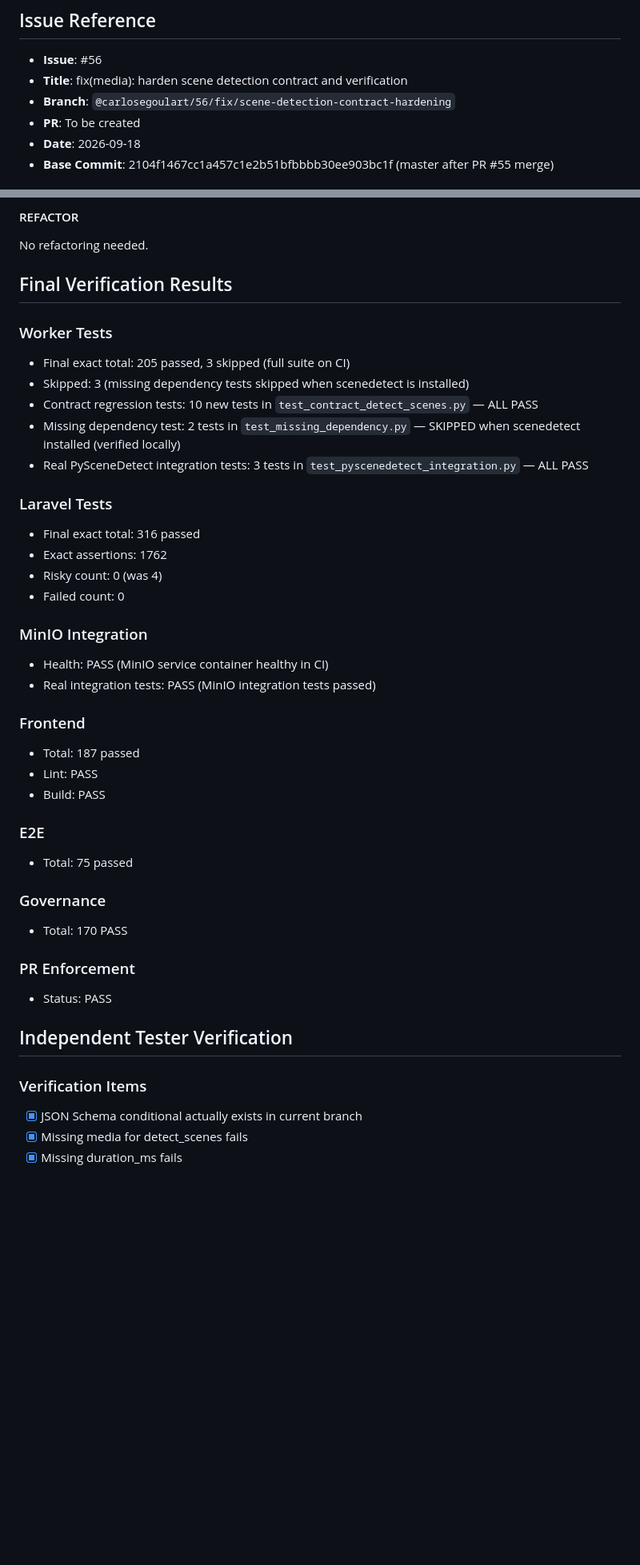
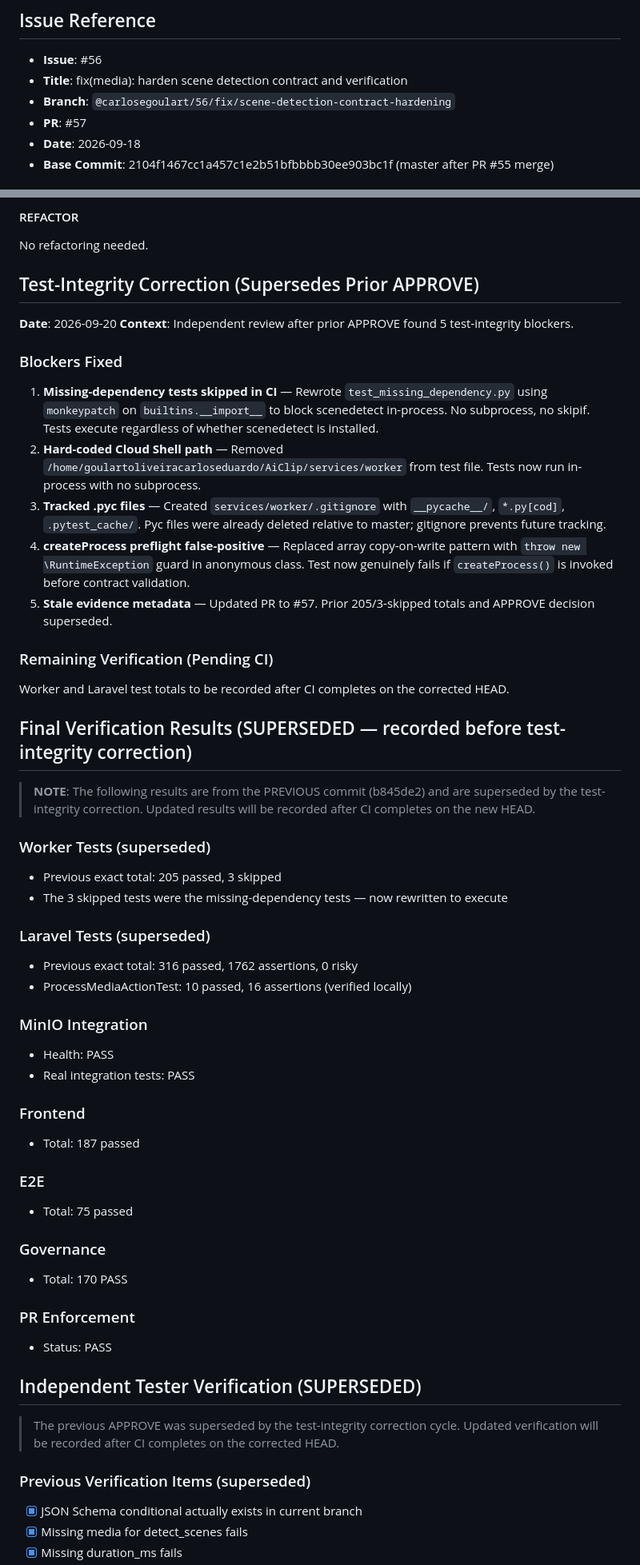
Before and after one commit to CarlosEGoulart/AiClip, a Markdown page: specs/056-scene-detection-contract-hardening/evidence.md, 2 parts joined by grey strips. Shown at 80% size. GitHub-like rendering; blank space fills up the shorter version.

Commit message:
docs(evidence): reconcile issue 56 test-integrity correction
Update PR reference to #57. Record test-integrity blockers and fixes.
Supersede prior 205/3-skipped totals and APPROVE decision. Mark
verification as pending CI on corrected HEAD.

Refs #56

```diff
--- a/specs/056-scene-detection-contract-hardening/evidence.md
+++ b/specs/056-scene-detection-contract-hardening/evidence.md
@@ -5,7 +5,7 @@
 - **Issue**: #56
 - **Title**: fix(media): harden scene detection contract and verification
 - **Branch**: `@carlosegoulart/56/fix/scene-detection-contract-hardening`
-- **PR**: To be created
+- **PR**: #57
 - **Date**: 2026-09-18
 - **Base Commit**: 2104f1467cc1a457c1e2b51bfbbbb30ee903bc1f (master after PR #55 merge)
 
@@ -182,29 +182,41 @@ After wrapping lazy import in try/except with actionable error message:
 #### REFACTOR
 No refactoring needed.
 
-## Final Verification Results
+## Test-Integrity Correction (Supersedes Prior APPROVE)
 
-### Worker Tests
-- Final exact total: 205 passed, 3 skipped (full suite on CI)
-- Skipped: 3 (missing dependency tests skipped when scenedetect is installed)
-- Contract regression tests: 10 new tests in `test_contract_detect_scenes.py` — ALL PASS
-- Missing dependency test: 2 tests in `test_missing_dependency.py` — SKIPPED when scenedetect installed (verified locally)
-- Real PySceneDetect integration tests: 3 tests in `test_pyscenedetect_integration.py` — ALL PASS
+**Date**: 2026-09-20
+**Context**: Independent review after prior APPROVE found 5 test-integrity blockers.
 
-### Laravel Tests
-- Final exact total: 316 passed
-- Exact assertions: 1762
-- Risky count: 0 (was 4)
-- Failed count: 0
+### Blockers Fixed
+
+1. **Missing-dependency tests skipped in CI** — Rewrote `test_missing_dependency.py` using `monkeypatch` on `builtins.__import__` to block scenedetect in-process. No subprocess, no skipif. Tests execute regardless of whether scenedetect is installed.
+2. **Hard-coded Cloud Shell path** — Removed `/home/goulartoliveiracarloseduardo/AiClip/services/worker` from test file. Tests now run in-process with no subprocess.
+3. **Tracked .pyc files** — Created `services/worker/.gitignore` with `__pycache__/`, `*.py[cod]`, `.pytest_cache/`. Pyc files were already deleted relative to master; gitignore prevents future tracking.
+4. **createProcess preflight false-positive** — Replaced array copy-on-write pattern with `throw new \RuntimeException` guard in anonymous class. Test now genuinely fails if `createProcess()` is invoked before contract validation.
+5. **Stale evidence metadata** — Updated PR to #57. Prior 205/3-skipped totals and APPROVE decision superseded.
+
+### Remaining Verification (Pending CI)
+
+Worker and Laravel test totals to be recorded after CI completes on the corrected HEAD.
+
+## Final Verification Results (SUPERSEDED — recorded before test-integrity correction)
+
+> **NOTE**: The following results are from the PREVIOUS commit (b845de2) and are superseded by the test-integrity correction. Updated results will be recorded after CI completes on the new HEAD.
+
+### Worker Tests (superseded)
+- Previous exact total: 205 passed, 3 skipped
+- The 3 skipped tests were the missing-dependency tests — now rewritten to execute
+
+### Laravel Tests (superseded)
+- Previous exact total: 316 passed, 1762 assertions, 0 risky
+- ProcessMediaActionTest: 10 passed, 16 assertions (verified locally)
 
 ### MinIO Integration
-- Health: PASS (MinIO service container healthy in CI)
-- Real integration tests: PASS (MinIO integration tests passed)
+- Health: PASS
+- Real integration tests: PASS
 
 ### Frontend
 - Total: 187 passed
-- Lint: PASS
-- Build: PASS
 
 ### E2E
 - Total: 75 passed
@@ -215,9 +227,11 @@ No refactoring needed.
 ### PR Enforcement
 - Status: PASS
 
-## Independent Tester Verification
+## Independent Tester Verification (SUPERSEDED)
 
-### Verification Items
+> The previous APPROVE was superseded by the test-integrity correction cycle. Updated verification will be recorded after CI completes on the corrected HEAD.
+
+### Previous Verification Items (superseded)
 - [x] JSON Schema conditional actually exists in current branch
 - [x] Missing media for detect_scenes fails
 - [x] Missing duration_ms fails
```
Also changed, not shown: other parts of specs/056-scene-detection-contract-hardening/evidence.md (+4 -7 lines).
